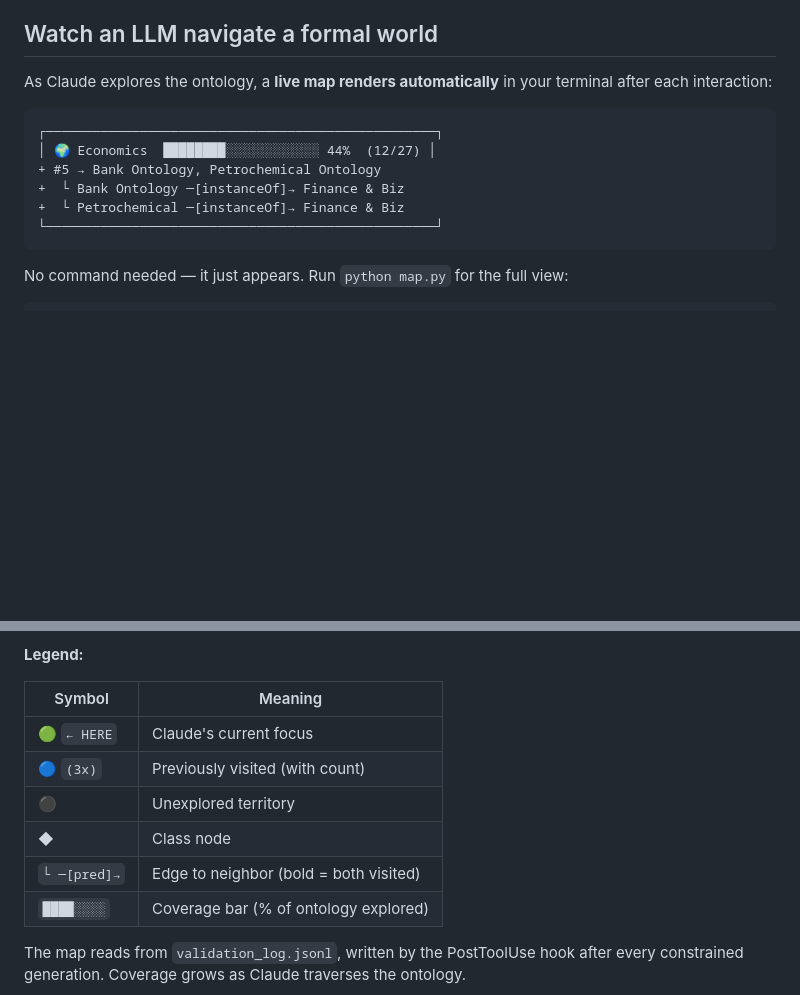
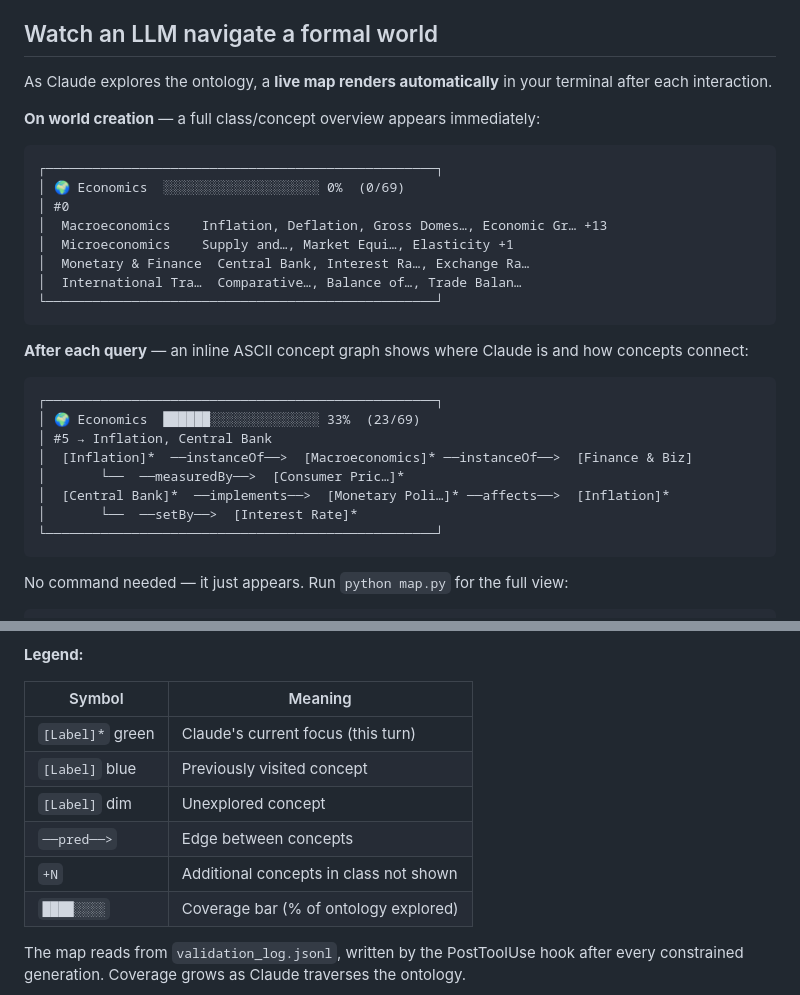
Before and after one commit to ArthurSrz/ontology-worlds, a Markdown page: README.md, 2 parts joined by grey strips. Rendered like a GitHub page; blank space fills up the shorter version.

Commit message:
Update README with new ASCII concept graph visualization
Co-Authored-By: Claude Sonnet 4.6 <noreply@anthropic.com>

````diff
--- a/README.md
+++ b/README.md
@@ -6,14 +6,31 @@ Each world is a self-contained Claude Code environment where **every LLM respons
 
 ## Watch an LLM navigate a formal world
 
-As Claude explores the ontology, a **live map renders automatically** in your terminal after each interaction:
+As Claude explores the ontology, a **live map renders automatically** in your terminal after each interaction.
 
-```diff
+**On world creation** — a full class/concept overview appears immediately:
+
+```
 ┌──────────────────────────────────────────────────┐
-│ 🌍 Economics  ████████░░░░░░░░░░░░ 44%  (12/27) │
-+ #5 → Bank Ontology, Petrochemical Ontology
-+  └ Bank Ontology ─[instanceOf]→ Finance & Biz
-+  └ Petrochemical ─[instanceOf]→ Finance & Biz
+│ 🌍 Economics  ░░░░░░░░░░░░░░░░░░░░ 0%  (0/69)
+│ #0
+│  Macroeconomics    Inflation, Deflation, Gross Domes…, Economic Gr… +13
+│  Microeconomics    Supply and…, Market Equi…, Elasticity +1
+│  Monetary & Finance  Central Bank, Interest Ra…, Exchange Ra…
+│  International Tra…  Comparative…, Balance of…, Trade Balan…
+└──────────────────────────────────────────────────┘
+```
+
+**After each query** — an inline ASCII concept graph shows where Claude is and how concepts connect:
+
+```
+┌──────────────────────────────────────────────────┐
+│ 🌍 Economics  ██████░░░░░░░░░░░░░░ 33%  (23/69)
+│ #5 → Inflation, Central Bank
+│  [Inflation]*  ──instanceOf──>  [Macroeconomics]* ──instanceOf──>  [Finance & Biz]
+│       └──  ──measuredBy──>  [Consumer Pric…]*
+│  [Central Bank]*  ──implements──>  [Monetary Poli…]* ──affects──>  [Inflation]*
+│       └──  ──setBy──>  [Interest Rate]*
 └──────────────────────────────────────────────────┘
 ```
 
@@ -72,11 +89,11 @@ No command needed — it just appears. Run `python map.py` for the full view:
 
 | Symbol | Meaning |
 |--------|---------|
-| 🟢 `← HERE` | Claude's current focus |
-| 🔵 `(3x)` | Previously visited (with count) |
-| ⚫ | Unexplored territory |
-| ◆ | Class node |
-| `└ ─[pred]→` | Edge to neighbor (bold = both visited) |
+| `[Label]*` green | Claude's current focus (this turn) |
+| `[Label]` blue | Previously visited concept |
+| `[Label]` dim | Unexplored concept |
+| `──pred──>` | Edge between concepts |
+| `+N` | Additional concepts in class not shown |
 | `████░░░░` | Coverage bar (% of ontology explored) |
 
 The map reads from `validation_log.jsonl`, written by the PostToolUse hook after every constrained generation. Coverage grows as Claude traverses the ontology.
````
